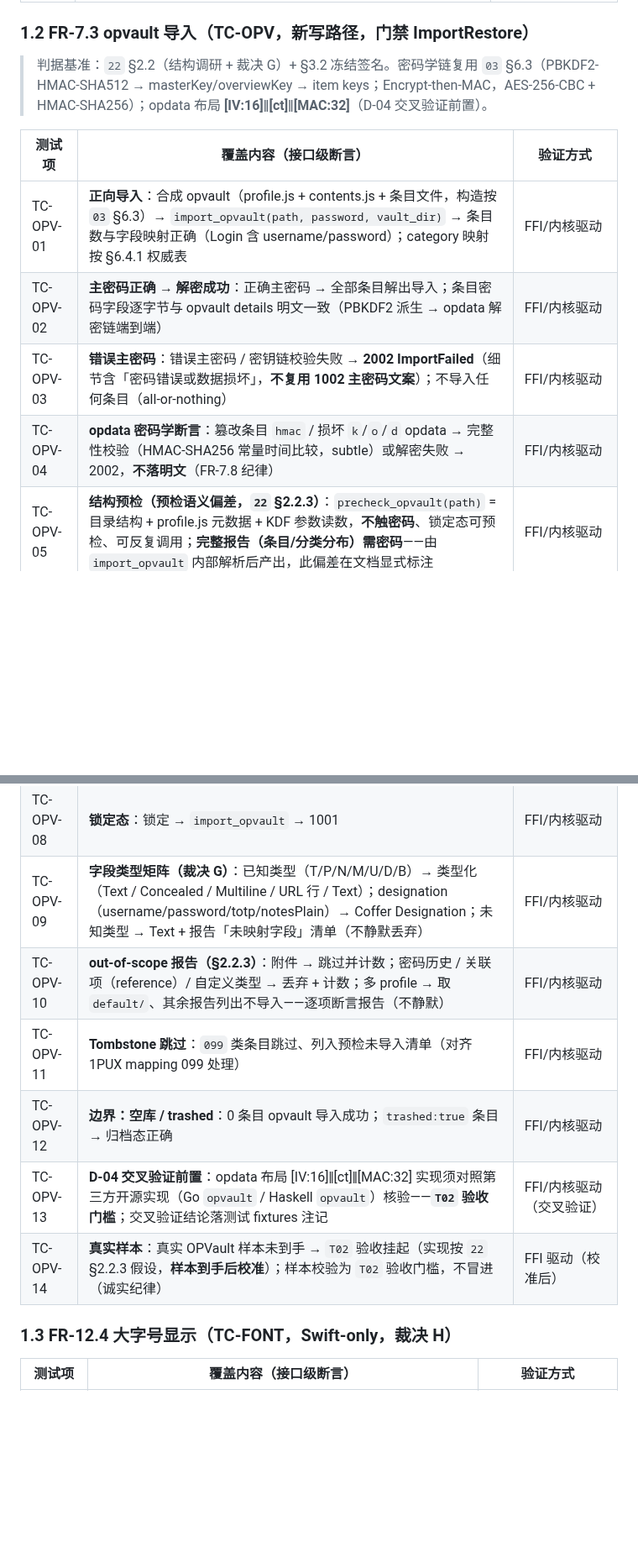
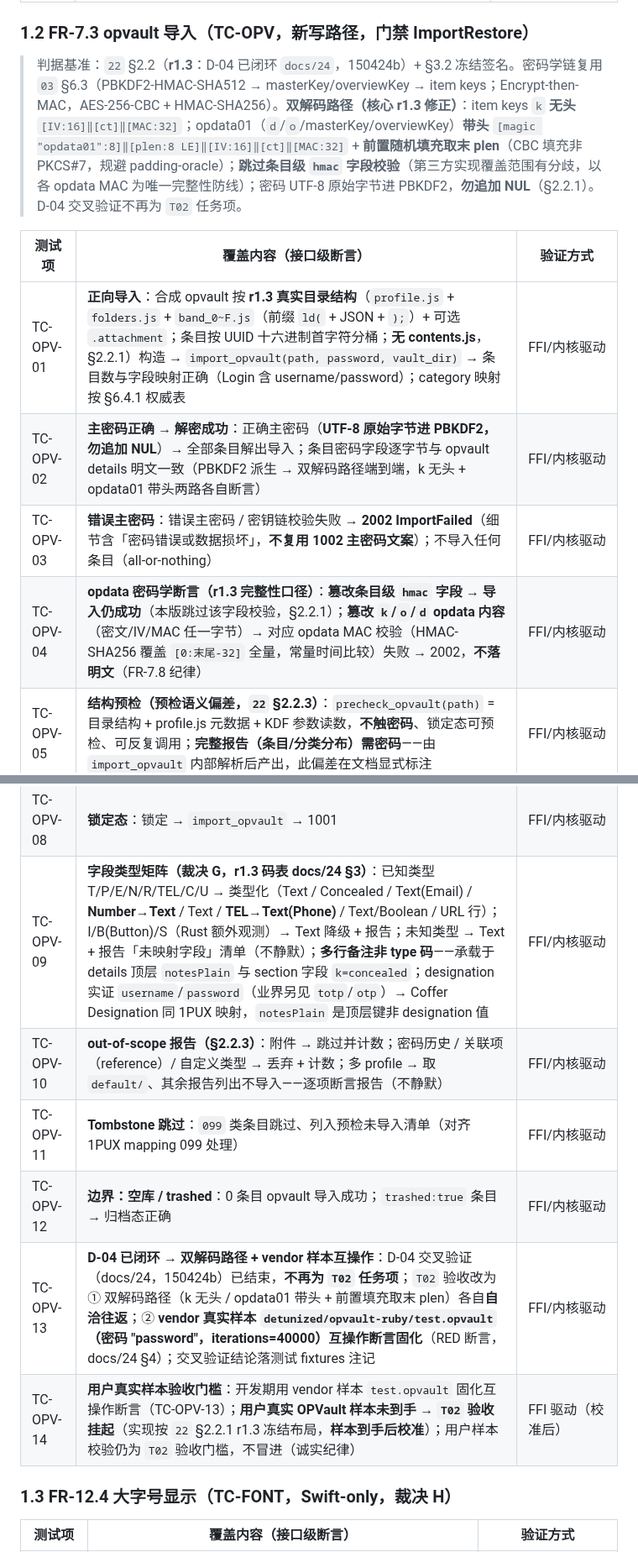
Before and after one commit to cygnusyang/coffer, a Markdown page: docs/23-v0.7.0验收判据骨架.md, 2 parts joined by grey strips. Shown at 84% size. Rendered like a GitHub page; blank space fills up the shorter version.

Commit message:
docs(v0.7.0): TC-OPV 对齐 r1.3 opvault 布局（D-04 闭环）（r1.4）
dev-architect 9ce500a（docs/22 r1.3）后校准 TC-OPV，按 D-04 闭环 docs/24：
- §1.2 判据基准：双解码路径（k 无头 [IV]‖[ct]‖[MAC] / opdata01 带头
  magic8‖plen8LE‖IV‖ct‖MAC + 前置随机填充取末 plen，非 PKCS#7）；
  跳过条目级 hmac 字段校验（第三方覆盖分歧，MAC 唯一防线）；
  密码 UTF-8 原始字节勿追加 NUL
- TC-OPV-01：目录结构去 contents.js → profile.js + folders.js +
  band_0~F.js（ld( 前缀）+ 可选 .attachment + UUID 首字符分桶
- TC-OPV-04：篡改 hmac → 导入仍成功；篡改 k/o/d opdata → MAC 失败
  2002 不落明文
- TC-OPV-09：码表按 docs/24 §3（N=Number 非 Notes、TEL 非 B、无 M/D/B；
  notesPlain 顶层键非 designation）
- TC-OPV-13：D-04 已闭环，交叉验证不再为 T02 任务项 → 双解码路径
  自洽往返 + vendor 样本 test.opvault（密码 "password"）互操作断言
- TC-OPV-14：用户真实样本仍为 T02 验收门槛，vendor 样本供开发期固化
- §3 fixtures 注记同步（vendor 样本优先）；§2 导入边界同步
- 修订记录 r1.4；计数不变（TC-OPV 14，总计 73）
留待 lead 集成

```diff
--- a/docs/23-v0.7.0验收判据骨架.md
+++ b/docs/23-v0.7.0验收判据骨架.md
@@ -81,24 +82,24 @@
 
 ### 1.2 FR-7.3 opvault 导入（TC-OPV，新写路径，门禁 ImportRestore）
 
-> 判据基准：`22` §2.2（结构调研 + 裁决 G）+ §3.2 冻结签名。密码学链复用 `03` §6.3（PBKDF2-HMAC-SHA512 → masterKey/overviewKey → item keys；Encrypt-then-MAC，AES-256-CBC + HMAC-SHA256）；opdata 布局 **[IV:16]‖[ct]‖[MAC:32]**（D-04 交叉验证前置）。
+> 判据基准：`22` §2.2（**r1.3**：D-04 已闭环 `docs/24`，150424b）+ §3.2 冻结签名。密码学链复用 `03` §6.3（PBKDF2-HMAC-SHA512 → masterKey/overviewKey → item keys；Encrypt-then-MAC，AES-256-CBC + HMAC-SHA256）。**双解码路径（核心 r1.3 修正）**：item keys `k` **无头** `[IV:16]‖[ct]‖[MAC:32]`；opdata01（`d`/`o`/masterKey/overviewKey）**带头** `[magic "opdata01":8]‖[plen:8 LE]‖[IV:16]‖[ct]‖[MAC:32]` + **前置随机填充取末 plen**（CBC 填充非 PKCS#7，规避 padding-oracle）；**跳过条目级 `hmac` 字段校验**（第三方实现覆盖范围有分歧，以各 opdata MAC 为唯一完整性防线）；密码 UTF-8 原始字节进 PBKDF2，**勿追加 NUL**（§2.2.1）。D-04 交叉验证不再为 `T02` 任务项。
 
 | 测试项 | 覆盖内容（接口级断言） | 验证方式 |
 | --- | --- | --- |
-| TC-OPV-01 | **正向导入**：合成 opvault（profile.js + contents.js + 条目文件，构造按 `03` §6.3）→ `import_opvault(path, password, vault_dir)` → 条目数与字段映射正确（Login 含 username/password）；category 映射按 §6.4.1 权威表 | FFI/内核驱动 |
-| TC-OPV-02 | **主密码正确 → 解密成功**：正确主密码 → 全部条目解出导入；条目密码字段逐字节与 opvault details 明文一致（PBKDF2 派生 → opdata 解密链端到端） | FFI/内核驱动 |
+| TC-OPV-01 | **正向导入**：合成 opvault 按 **r1.3 真实目录结构**（`profile.js` + `folders.js` + `band_0~F.js`（前缀 `ld(` + JSON + `);`）+ 可选 `.attachment`；条目按 UUID 十六进制首字符分桶；**无 contents.js**，§2.2.1）构造 → `import_opvault(path, password, vault_dir)` → 条目数与字段映射正确（Login 含 username/password）；category 映射按 §6.4.1 权威表 | FFI/内核驱动 |
+| TC-OPV-02 | **主密码正确 → 解密成功**：正确主密码（**UTF-8 原始字节进 PBKDF2，勿追加 NUL**）→ 全部条目解出导入；条目密码字段逐字节与 opvault details 明文一致（PBKDF2 派生 → 双解码路径端到端，k 无头 + opdata01 带头两路各自断言） | FFI/内核驱动 |
 | TC-OPV-03 | **错误主密码**：错误主密码 / 密钥链校验失败 → **2002 ImportFailed**（细节含「密码错误或数据损坏」，**不复用 1002 主密码文案**）；不导入任何条目（all-or-nothing） | FFI/内核驱动 |
-| TC-OPV-04 | **opdata 密码学断言**：篡改条目 `hmac` / 损坏 `k`/`o`/`d` opdata → 完整性校验（HMAC-SHA256 常量时间比较，subtle）或解密失败 → 2002，**不落明文**（FR-7.8 纪律） | FFI/内核驱动 |
+| TC-OPV-04 | **opdata 密码学断言（r1.3 完整性口径）**：**篡改条目级 `hmac` 字段 → 导入仍成功**（本版跳过该字段校验，§2.2.1）；**篡改 `k`/`o`/`d` opdata 内容**（密文/IV/MAC 任一字节）→ 对应 opdata MAC 校验（HMAC-SHA256 覆盖 `[0:末尾-32]` 全量，常量时间比较）失败 → 2002，**不落明文**（FR-7.8 纪律） | FFI/内核驱动 |
 | TC-OPV-05 | **结构预检（预检语义偏差，`22` §2.2.3）**：`precheck_opvault(path)` = 目录结构 + profile.js 元数据 + KDF 参数读数，**不触密码**、锁定态可预检、可反复调用；**完整报告（条目/分类分布）需密码**——由 `import_opvault` 内部解析后产出，此偏差在文档显式标注 | FFI/内核驱动 |
 | TC-OPV-06 | **格式不识别**：非 opvault 目录 / 缺 profile.js → 2001 ImportUnknownFormat | FFI/内核驱动 |
 | TC-OPV-07 | **只读许可态拒绝（门禁断言，ImportRestore 组）**：注入 6002/6003 → `import_opvault` → `Err(6002)` / `Err(6003)`；**拒绝不落半截数据**；`precheck_opvault` 只读无门禁（拒绝态下仍可预检） | FFI 驱动（双态 FakeGate） |
 | TC-OPV-08 | **锁定态**：锁定 → `import_opvault` → 1001 | FFI/内核驱动 |
-| TC-OPV-09 | **字段类型矩阵（裁决 G）**：已知类型（T/P/N/M/U/D/B）→ 类型化（Text / Concealed / Multiline / URL 行 / Text）；designation（username/password/totp/notesPlain）→ Coffer Designation；未知类型 → Text + 报告「未映射字段」清单（不静默丢弃） | FFI/内核驱动 |
+| TC-OPV-09 | **字段类型矩阵（裁决 G，r1.3 码表 docs/24 §3）**：已知类型 T/P/E/N/R/TEL/C/U → 类型化（Text / Concealed / Text(Email) / **Number→Text** / Text / **TEL→Text(Phone)** / Text/Boolean / URL 行）；I/B(Button)/S（Rust 额外观测）→ Text 降级 + 报告；未知类型 → Text + 报告「未映射字段」清单（不静默）；**多行备注非 type 码**——承载于 details 顶层 `notesPlain` 与 section 字段 `k=concealed`；designation 实证 `username`/`password`（业界另见 `totp`/`otp`）→ Coffer Designation 同 1PUX 映射，`notesPlain` 是顶层键非 designation 值 | FFI/内核驱动 |
 | TC-OPV-10 | **out-of-scope 报告（§2.2.3）**：附件 → 跳过并计数；密码历史 / 关联项（reference）/ 自定义类型 → 丢弃 + 计数；多 profile → 取 `default/`、其余报告列出不导入——逐项断言报告（不静默） | FFI/内核驱动 |
 | TC-OPV-11 | **Tombstone 跳过**：`099` 类条目跳过、列入预检未导入清单（对齐 1PUX mapping 099 处理） | FFI/内核驱动 |
 | TC-OPV-12 | **边界：空库 / trashed**：0 条目 opvault 导入成功；`trashed:true` 条目 → 归档态正确 | FFI/内核驱动 |
-| TC-OPV-13 | **D-04 交叉验证前置**：opdata 布局 [IV:16]‖[ct]‖[MAC:32] 实现须对照第三方开源实现（Go `opvault` / Haskell `opvault`）核验——**`T02` 验收门槛**；交叉验证结论落测试 fixtures 注记 | FFI/内核驱动（交叉验证） |
-| TC-OPV-14 | **真实样本**：真实 OPVault 样本未到手 → `T02` 验收挂起（实现按 `22` §2.2.3 假设，**样本到手后校准**）；样本校验为 `T02` 验收门槛，不冒进（诚实纪律） | FFI 驱动（校准后） |
+| TC-OPV-13 | **D-04 已闭环 → 双解码路径 + vendor 样本互操作**：D-04 交叉验证（docs/24，150424b）已结束，**不再为 `T02` 任务项**；`T02` 验收改为 ① 双解码路径（k 无头 / opdata01 带头 + 前置填充取末 plen）各自**自洽往返**；② **vendor 真实样本 `detunized/opvault-ruby/test.opvault`（密码 "password"，iterations=40000）互操作断言固化**（RED 断言，docs/24 §4）；交叉验证结论落测试 fixtures 注记 | FFI/内核驱动 |
+| TC-OPV-14 | **用户真实样本验收门槛**：开发期用 vendor 样本 `test.opvault` 固化互操作断言（TC-OPV-13）；**用户真实 OPVault 样本未到手 → `T02` 验收挂起**（实现按 `22` §2.2.1 r1.3 冻结布局，**样本到手后校准**）；用户样本校验仍为 `T02` 验收门槛，不冒进（诚实纪律） | FFI 驱动（校准后） |
 
 ### 1.3 FR-12.4 大字号显示（TC-FONT，Swift-only，裁决 H）
 
```
Also changed, not shown: other parts of docs/23-v0.7.0验收判据骨架.md (+4 -3 lines).
